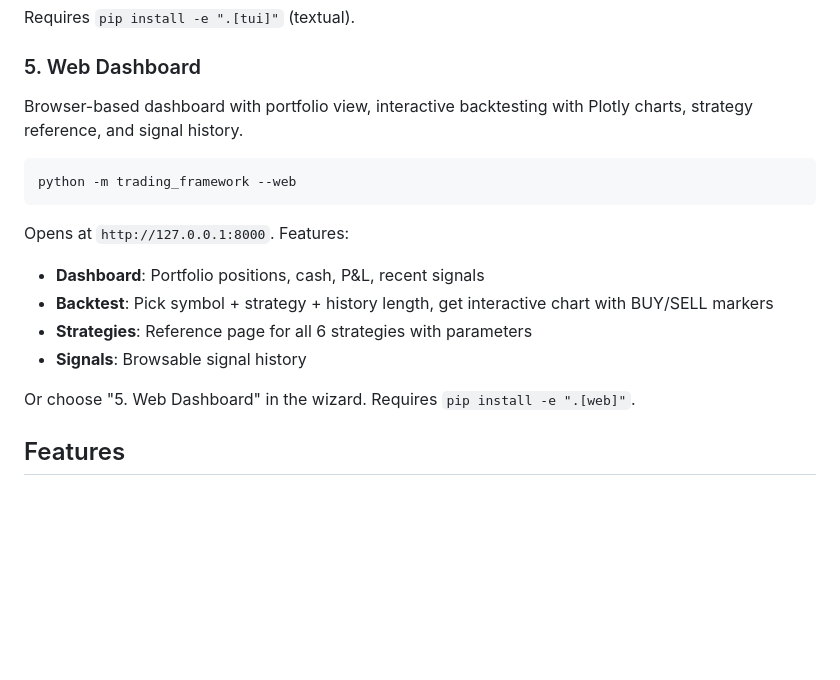
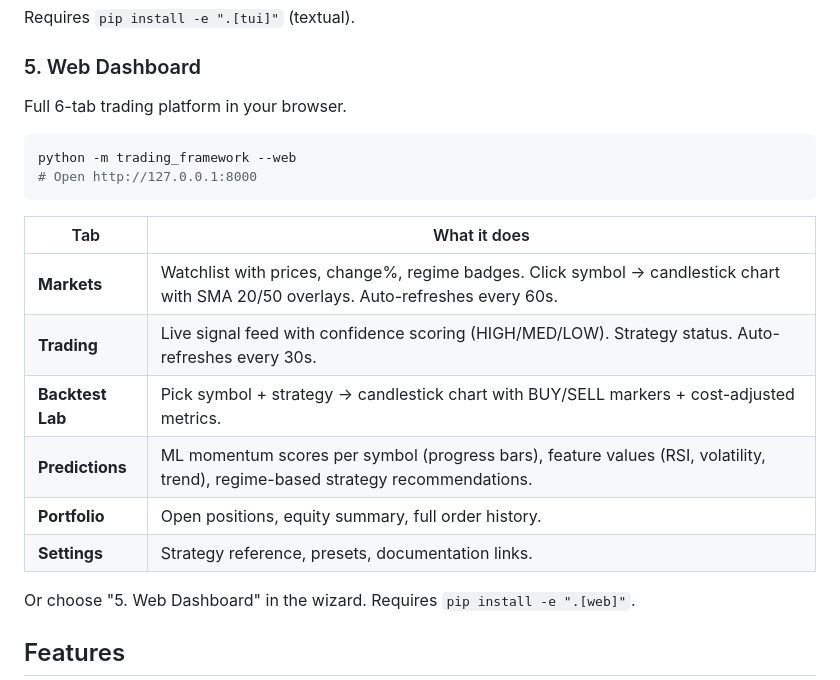
Before and after one commit to tamoraji/fun_trading, a Markdown page: docs/how-to-run.md, the part around the change. Rendered like a GitHub page; blank space fills up the shorter version.

Commit message:
feat: overhaul web into full 6-tab trading platform
Complete rewrite of the web dashboard into a professional trading platform:

Markets tab:
- Watchlist with live prices, daily change%, regime badges
- Click any symbol → full candlestick chart with SMA 20/50 overlays
- Volume subplot, regime analysis sidebar
- Auto-refresh every 60 seconds

Trading tab:
- Signal feed with confidence scoring (HIGH/MED/LOW badges)
- Strategy agreement indicators
- Auto-refresh every 30 seconds via /api/signals endpoint

Backtest Lab:
- Upgraded from line charts to Plotly candlestick charts
- Volume subplot with BUY/SELL markers
- Transaction cost impact section

Predictions tab (new):
- ML momentum scores per symbol with visual progress bars
- Feature values table (RSI, volatility, volume ratio, trend)
- Regime-based strategy recommendations

Portfolio tab:
- Equity summary (cash, realized P&L, total orders)
- Open positions table with entry dates
- Full order history (most recent first)

Settings tab:
- Strategy reference with all 7 strategies and parameters
- Preset configurations list
- Documentation links

Dark theme, mobile-responsive. 279 tests passing.

Co-Authored-By: Claude Opus 4.6 (1M context) <noreply@anthropic.com>

````diff
--- a/docs/how-to-run.md
+++ b/docs/how-to-run.md
@@ -154,17 +154,21 @@ Keyboard shortcuts: **Q** quit, **P** pause/resume, **S** portfolio summary.
 Requires `pip install -e ".[tui]"` (textual).
 
 ### 5. Web Dashboard
-Browser-based dashboard with portfolio view, interactive backtesting with Plotly charts, strategy reference, and signal history.
+Full 6-tab trading platform in your browser.
 
 ```bash
 python -m trading_framework --web
+# Open http://127.0.0.1:8000
 ```
 
-Opens at `http://127.0.0.1:8000`. Features:
-- **Dashboard**: Portfolio positions, cash, P&L, recent signals
-- **Backtest**: Pick symbol + strategy + history length, get interactive chart with BUY/SELL markers
-- **Strategies**: Reference page for all 6 strategies with parameters
-- **Signals**: Browsable signal history
+| Tab | What it does |
+|-----|-------------|
+| **Markets** | Watchlist with prices, change%, regime badges. Click symbol → candlestick chart with SMA 20/50 overlays. Auto-refreshes every 60s. |
+| **Trading** | Live signal feed with confidence scoring (HIGH/MED/LOW). Strategy status. Auto-refreshes every 30s. |
+| **Backtest Lab** | Pick symbol + strategy → candlestick chart with BUY/SELL markers + cost-adjusted metrics. |
+| **Predictions** | ML momentum scores per symbol (progress bars), feature values (RSI, volatility, trend), regime-based strategy recommendations. |
+| **Portfolio** | Open positions, equity summary, full order history. |
+| **Settings** | Strategy reference, presets, documentation links. |
 
 Or choose "5. Web Dashboard" in the wizard. Requires `pip install -e ".[web]"`.
 
````
Also changed, not shown: docs/backlog/product-backlog.md (+4 -4 lines).
